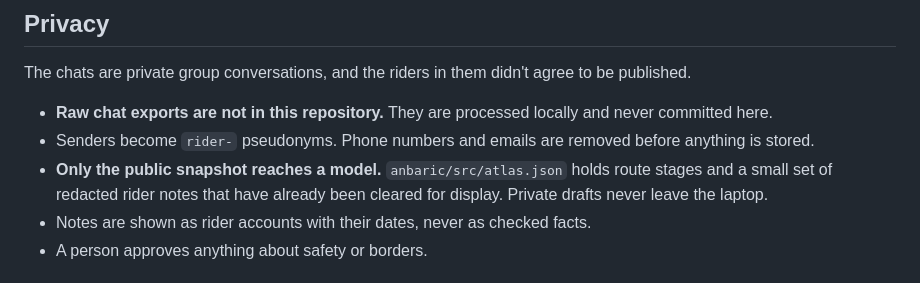
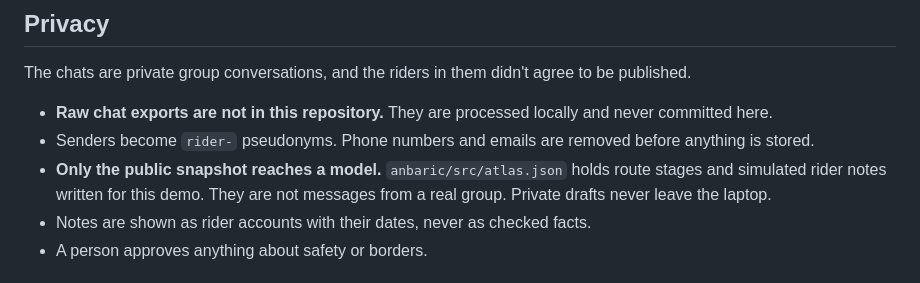
Before and after one commit to lucasmasen/pedalatlas, a Markdown page: README.md, the part around the change. GitHub-like rendering.

Commit message:
Replace real rider notes with simulated sample accounts and stop tracking the chat exports.
The public snapshot should be safe to show without quoting a private group.

Co-authored-by: Cursor <cursoragent@cursor.com>

```diff
--- a/README.md
+++ b/README.md
@@ -38,7 +38,7 @@ The chats are private group conversations, and the riders in them didn't agree t
 
 - **Raw chat exports are not in this repository.** They are processed locally and never committed here.
 - Senders become `rider-` pseudonyms. Phone numbers and emails are removed before anything is stored.
-- **Only the public snapshot reaches a model.** `anbaric/src/atlas.json` holds route stages and a small set of redacted rider notes that have already been cleared for display. Private drafts never leave the laptop.
+- **Only the public snapshot reaches a model.** `anbaric/src/atlas.json` holds route stages and simulated rider notes written for this demo. They are not messages from a real group. Private drafts never leave the laptop.
 - Notes are shown as rider accounts with their dates, never as checked facts.
 - A person approves anything about safety or borders.
 
```
